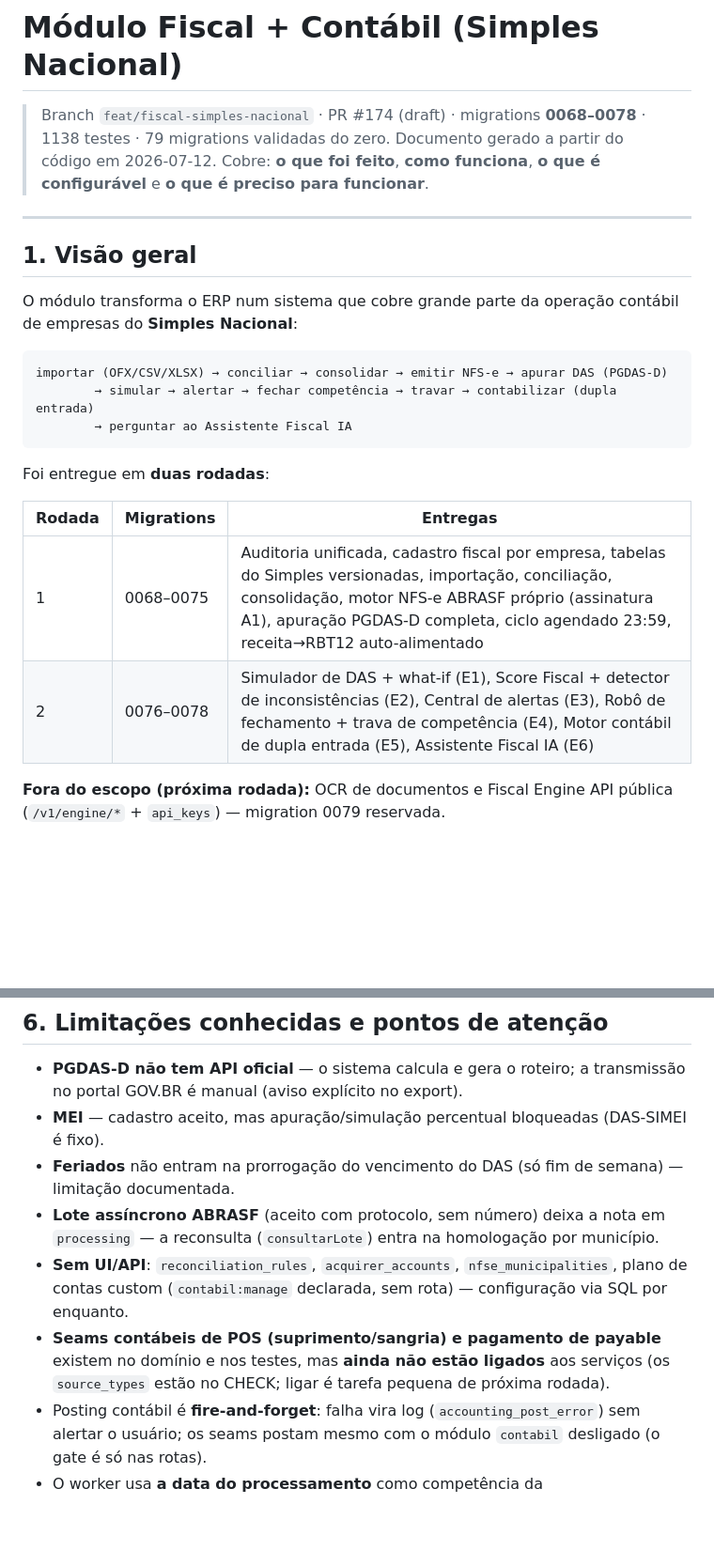
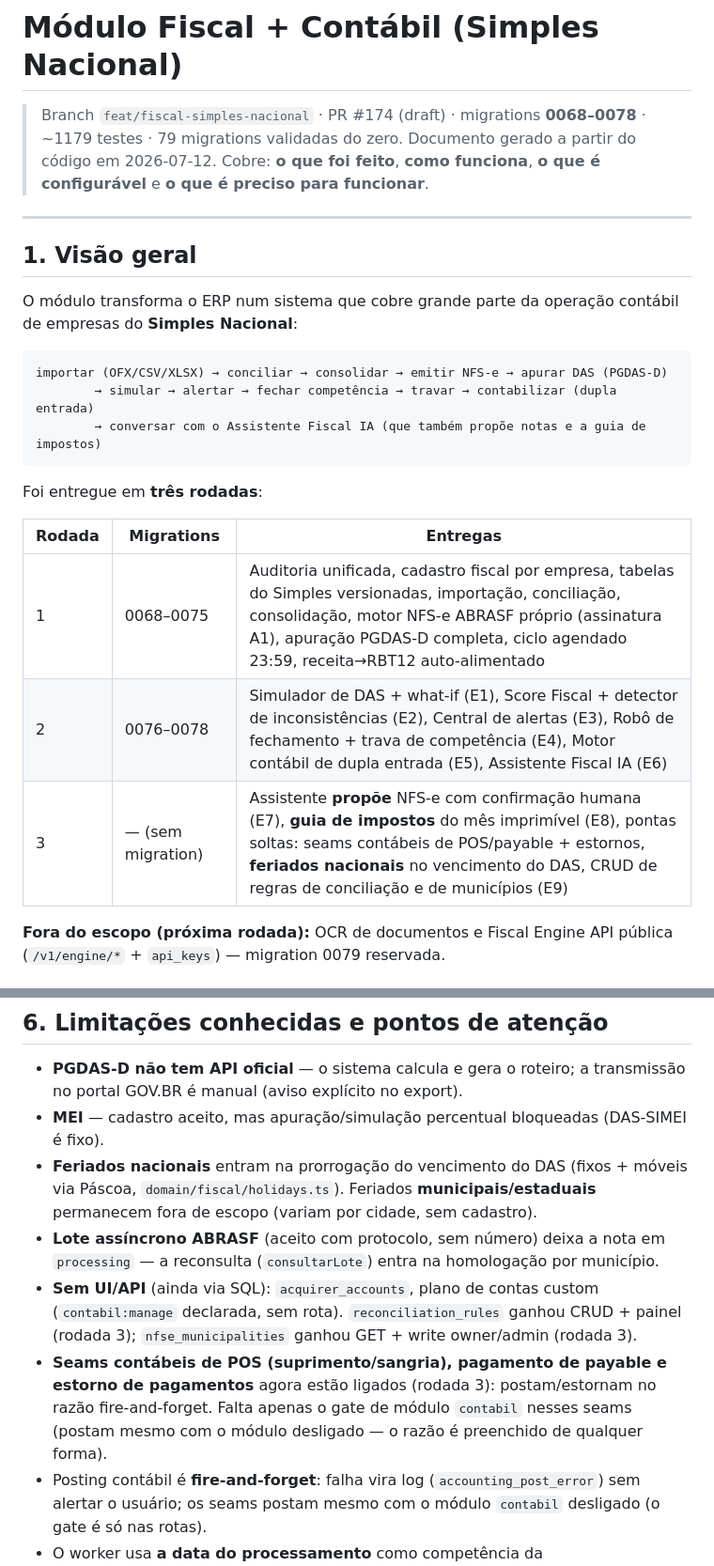
Before and after one commit to gercenioxsilva/erp-lite, a Markdown page: docs/fiscal-module.md, 2 parts joined by grey strips. Shown at 94% size. GitHub-like rendering; blank space fills up the shorter version.

Commit message:
docs(fiscal): rodada 3 - assistente propositivo, guia de impostos, seams, feriados, CRUDs

````diff
--- a/docs/fiscal-module.md
+++ b/docs/fiscal-module.md
@@ -1,6 +1,6 @@
 # Módulo Fiscal + Contábil (Simples Nacional)
 
-> Branch `feat/fiscal-simples-nacional` · PR #174 (draft) · migrations **0068–0078** · 1138 testes · 79 migrations validadas do zero.
+> Branch `feat/fiscal-simples-nacional` · PR #174 (draft) · migrations **0068–0078** · ~1179 testes · 79 migrations validadas do zero.
 > Documento gerado a partir do código em 2026-07-12. Cobre: **o que foi feito**, **como funciona**, **o que é configurável** e **o que é preciso para funcionar**.
 
 ---
@@ -12,15 +12,16 @@ O módulo transforma o ERP num sistema que cobre grande parte da operação cont
 ```
 importar (OFX/CSV/XLSX) → conciliar → consolidar → emitir NFS-e → apurar DAS (PGDAS-D)
         → simular → alertar → fechar competência → travar → contabilizar (dupla entrada)
-        → perguntar ao Assistente Fiscal IA
+        → conversar com o Assistente Fiscal IA (que também propõe notas e a guia de impostos)
 ```
 
-Foi entregue em **duas rodadas**:
+Foi entregue em **três rodadas**:
 
 | Rodada | Migrations | Entregas |
 |---|---|---|
 | 1 | 0068–0075 | Auditoria unificada, cadastro fiscal por empresa, tabelas do Simples versionadas, importação, conciliação, consolidação, motor NFS-e ABRASF próprio (assinatura A1), apuração PGDAS-D completa, ciclo agendado 23:59, receita→RBT12 auto-alimentado |
 | 2 | 0076–0078 | Simulador de DAS + what-if (E1), Score Fiscal + detector de inconsistências (E2), Central de alertas (E3), Robô de fechamento + trava de competência (E4), Motor contábil de dupla entrada (E5), Assistente Fiscal IA (E6) |
+| 3 | — (sem migration) | Assistente **propõe** NFS-e com confirmação humana (E7), **guia de impostos** do mês imprimível (E8), pontas soltas: seams contábeis de POS/payable + estornos, **feriados nacionais** no vencimento do DAS, CRUD de regras de conciliação e de municípios (E9) |
 
 **Fora do escopo (próxima rodada):** OCR de documentos e Fiscal Engine API pública (`/v1/engine/*` + `api_keys`) — migration 0079 reservada.
 
@@ -367,10 +381,10 @@ Sem AWS real: filas/buckets vêm do LocalStack (`scripts/localstack-init.sh`); e
 
 - **PGDAS-D não tem API oficial** — o sistema calcula e gera o roteiro; a transmissão no portal GOV.BR é manual (aviso explícito no export).
 - **MEI** — cadastro aceito, mas apuração/simulação percentual bloqueadas (DAS-SIMEI é fixo).
-- **Feriados** não entram na prorrogação do vencimento do DAS (só fim de semana) — limitação documentada.
+- **Feriados nacionais** entram na prorrogação do vencimento do DAS (fixos + móveis via Páscoa, `domain/fiscal/holidays.ts`). Feriados **municipais/estaduais** permanecem fora de escopo (variam por cidade, sem cadastro).
 - **Lote assíncrono ABRASF** (aceito com protocolo, sem número) deixa a nota em `processing` — a reconsulta (`consultarLote`) entra na homologação por município.
-- **Sem UI/API**: `reconciliation_rules`, `acquirer_accounts`, `nfse_municipalities`, plano de contas custom (`contabil:manage` declarada, sem rota) — configuração via SQL por enquanto.
-- **Seams contábeis de POS (suprimento/sangria) e pagamento de payable** existem no domínio e nos testes, mas **ainda não estão ligados** aos serviços (os `source_types` estão no CHECK; ligar é tarefa pequena de próxima rodada).
+- **Sem UI/API** (ainda via SQL): `acquirer_accounts`, plano de contas custom (`contabil:manage` declarada, sem rota). `reconciliation_rules` ganhou CRUD + painel (rodada 3); `nfse_municipalities` ganhou GET + write owner/admin (rodada 3).
+- **Seams contábeis de POS (suprimento/sangria), pagamento de payable e estorno de pagamentos** agora estão ligados (rodada 3): postam/estornam no razão fire-and-forget. Falta apenas o gate de módulo `contabil` nesses seams (postam mesmo com o módulo desligado — o razão é preenchido de qualquer forma).
 - Posting contábil é **fire-and-forget**: falha vira log (`accounting_post_error`) sem alertar o usuário; os seams postam mesmo com o módulo `contabil` desligado (o gate é só nas rotas).
 - O worker usa **a data do processamento** como competência da receita/lançamento da autorização (não a data de emissão da nota) — coerente com a política de late-arriving.
 - Relatórios contábeis são **tenant-wide** (multi-empresa consolidado); estorno não passa pela trava de competência (deliberado: corrigir erro não pode ser bloqueado).
````
Also changed, not shown: other parts of docs/fiscal-module.md (+14 -1 lines).
